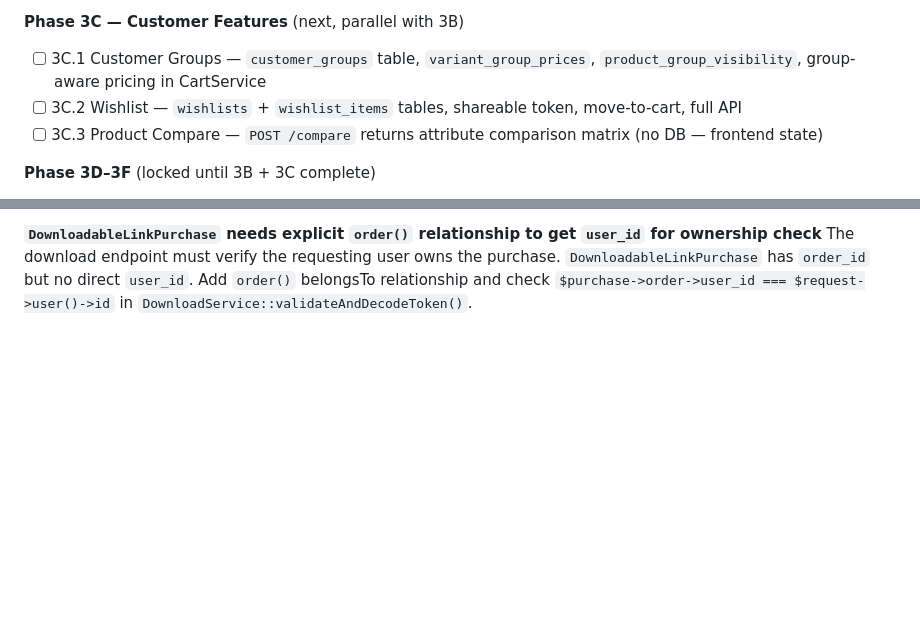
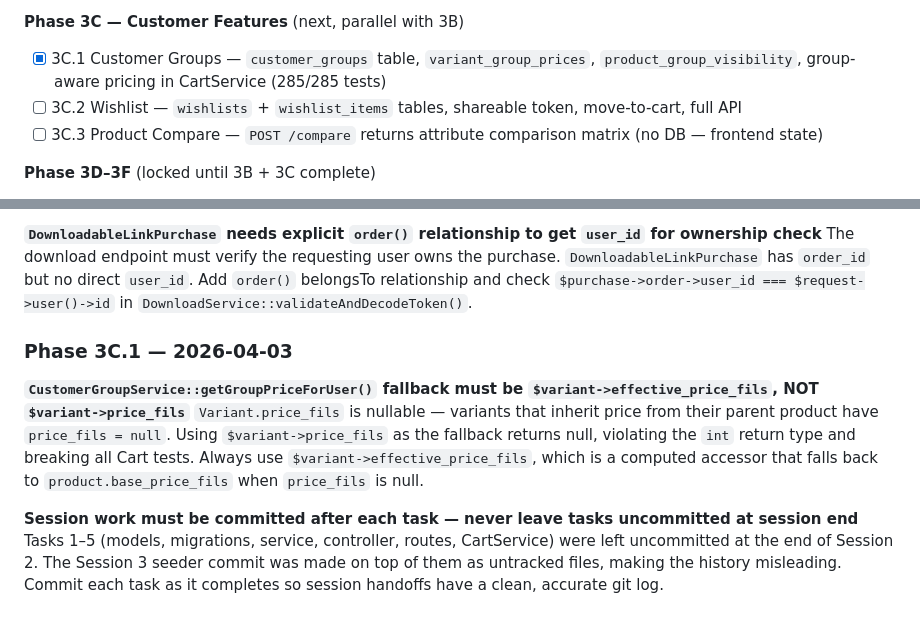
Before and after one commit to Ali-Dakheel/Souq, a Markdown page: CLAUDE.md, 2 parts joined by grey strips. Drawn GitHub-style; blank space fills up the shorter version.

Commit message:
docs: mark 3C.1 complete, add session learnings
Co-Authored-By: Claude Sonnet 4.6 <noreply@anthropic.com>

```diff
--- a/CLAUDE.md
+++ b/CLAUDE.md
@@ -227,7 +227,7 @@ bahrain-ecomm/
 
 **Phase 3C — Customer Features** (next, parallel with 3B)
 
-- [ ] 3C.1 Customer Groups — `customer_groups` table, `variant_group_prices`, `product_group_visibility`, group-aware pricing in CartService
+- [x] 3C.1 Customer Groups — `customer_groups` table, `variant_group_prices`, `product_group_visibility`, group-aware pricing in CartService (285/285 tests)
 - [ ] 3C.2 Wishlist — `wishlists` + `wishlist_items` tables, shareable token, move-to-cart, full API
 - [ ] 3C.3 Product Compare — `POST /compare` returns attribute comparison matrix (no DB — frontend state)
 
@@ -467,3 +467,11 @@ The signed download token is included in a URL path segment (`GET /downloads/{to
 
 **`DownloadableLinkPurchase` needs explicit `order()` relationship to get `user_id` for ownership check**
 The download endpoint must verify the requesting user owns the purchase. `DownloadableLinkPurchase` has `order_id` but no direct `user_id`. Add `order()` belongsTo relationship and check `$purchase->order->user_id === $request->user()->id` in `DownloadService::validateAndDecodeToken()`.
+
+### Phase 3C.1 — 2026-04-03
+
+**`CustomerGroupService::getGroupPriceForUser()` fallback must be `$variant->effective_price_fils`, NOT `$variant->price_fils`**
+`Variant.price_fils` is nullable — variants that inherit price from their parent product have `price_fils = null`. Using `$variant->price_fils` as the fallback returns null, violating the `int` return type and breaking all Cart tests. Always use `$variant->effective_price_fils`, which is a computed accessor that falls back to `product.base_price_fils` when `price_fils` is null.
+
+**Session work must be committed after each task — never leave tasks uncommitted at session end**
+Tasks 1–5 (models, migrations, service, controller, routes, CartService) were left uncommitted at the end of Session 2. The Session 3 seeder commit was made on top of them as untracked files, making the history misleading. Commit each task as it completes so session handoffs have a clean, accurate git log.
```
